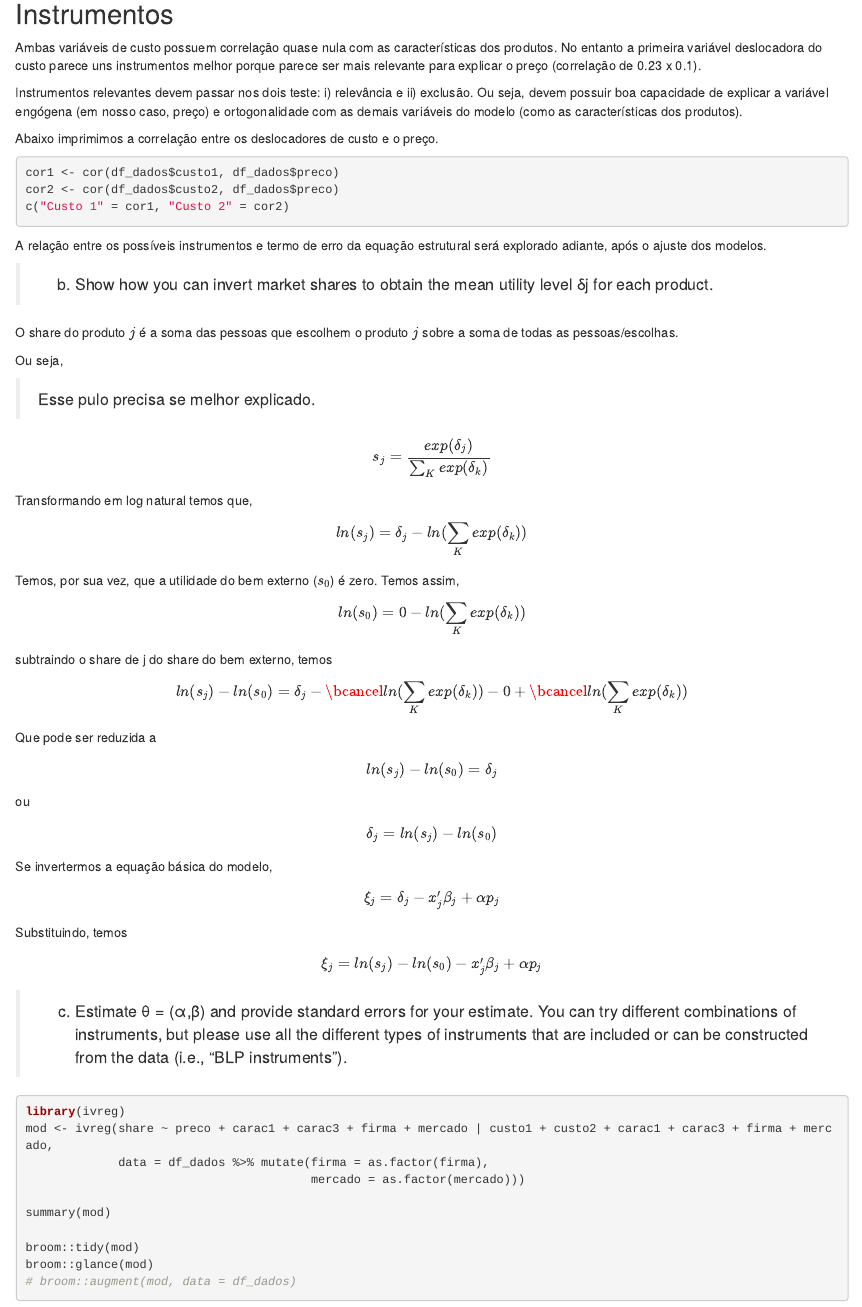
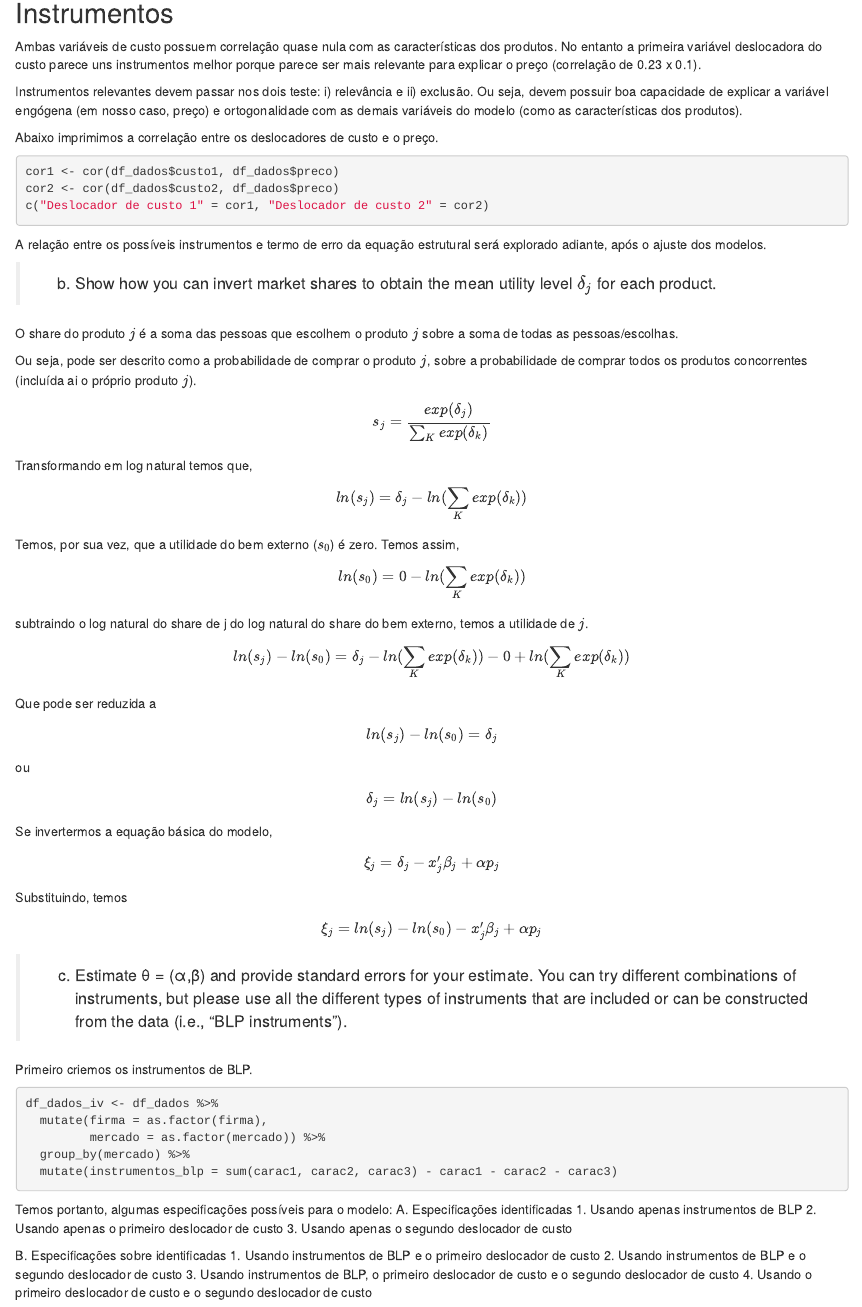
Before and after one commit to tomasbarcellos/oiunb, an R Markdown document (report.Rmd): the page in a window 1100 px wide, from 1900 px down. Rendered offline with R 4.5, knitr and Pandoc, with nearby package versions; the code chunks are not run, so their results and figures are left out.

Commit message:
avanços de janeiro

````diff
--- a/report.Rmd
+++ b/report.Rmd
@@ -4 +1,0 @@ author: Tomá Barcellos
-extra_dependencies: ["cancel"]
@@ -5,3 +4,6 @@ extra_dependencies: ["cancel"]
+extra_dependencies: cancel
+header-includes:
+  - \usepackage{cancel}
 ---
 
 ```{r}
@@ -132,20 +133,21 @@ Abaixo imprimimos a correlação entre os deslocadores de custo e o preço.
 ```{r}
 cor1 <- cor(df_dados$custo1, df_dados$preco)
 cor2 <- cor(df_dados$custo2, df_dados$preco)
-c("Custo 1" = cor1, "Custo 2" = cor2)
+c("Deslocador de custo 1" = cor1, "Deslocador de custo 2" = cor2)
 ```
 
 A relação entre os possíveis instrumentos e termo de erro da equação
 estrutural será explorado adiante, após o ajuste dos modelos.
 
-> (b) Show how you can invert market shares to obtain the mean utility level δj for each product.
+> (b) Show how you can invert market shares to obtain the mean utility level
+$δ_j$ for each product.
 
 O share do produto $j$ é a soma das pessoas que escolhem o produto $j$
 sobre a soma  de todas as pessoas/escolhas.
 
-Ou seja,
-
-> Esse pulo precisa se melhor explicado.
+Ou seja, pode ser descrito como a probabilidade de comprar o produto $j$,
+sobre a probabilidade de comprar todos os produtos concorrentes
+(incluída ai o próprio produto $j$).
 
 $$
 s_j = \frac{exp(\delta_j)}{\sum_K exp(\delta_k)}
@@ -163,11 +165,12 @@ $$
 ln(s_0) = 0 - ln(\sum_K exp(\delta_k))
 $$
 
-subtraindo o share de j do share do bem externo, temos
+subtraindo o log natural do share de j do log natural do share do bem externo, temos a utilidade de $j$.
 
 $$
-ln(s_j) - ln(s_0) = \delta_j - \bcancel{ln(\sum_K exp(\delta_k))} - 0 + \bcancel{ln(\sum_K exp(\delta_k))}
+ln(s_j) - ln(s_0) = \delta_j - ln(\sum_K exp(\delta_k)) - 0 + ln(\sum_K exp(\delta_k))
 $$
+
 Que pode ser reduzida a
 
 $$
@@ -189,10 +192,33 @@ $$
 \xi_j = ln(s_j) - ln(s_0) - x'_j\beta_j + \alpha p_j
 $$
 
-> (c) Estimate θ = (α,β) and provide standard errors for your estimate. You can try different combinations of instruments, but please use all the different types of instruments that are included or can be constructed from the data (i.e., “BLP instruments”).
+> (c) Estimate θ = (α,β) and provide standard errors for your estimate.
+You can try different combinations of instruments, but please use all
+the different types of instruments that are included or can be constructed
+from the data (i.e., “BLP instruments”).
+
+Primeiro criemos os instrumentos de BLP.
+
+```{r}
+df_dados_iv <- df_dados %>%
+  mutate(firma = as.factor(firma),
+         mercado = as.factor(mercado)) %>%
+  group_by(mercado) %>%
+  mutate(instrumentos_blp = sum(carac1, carac2, carac3) - carac1 - carac2 - carac3)
+```
+
+Temos portanto, algumas especificações possíveis para o modelo:
+A. Especificações identificadas
+1. Usando apenas instrumentos de BLP
+2. Usando apenas o primeiro deslocador de custo
+3. Usando apenas o segundo deslocador de custo
+
+B. Especificações sobre identificadas
+1. Usando instrumentos de BLP e o primeiro deslocador de custo
+2. Usando instrumentos de BLP e o segundo deslocador de custo
+3. Usando instrumentos de BLP, o primeiro deslocador de custo e
+o segundo deslocador de custo
+4. Usando o primeiro deslocador de custo e o segundo deslocador de custo
 
 ```{r}
 library(ivreg)
-mod <- ivreg(share ~ preco + carac1 + carac3 + firma + mercado | custo1 + custo2 + carac1 + carac3 + firma + mercado,
-             data = df_dados %>% mutate(firma = as.factor(firma),
-                                        mercado = as.factor(mercado)))
````
Also changed, not shown: report.Rmd (15 more changed lines), 1 other file.
